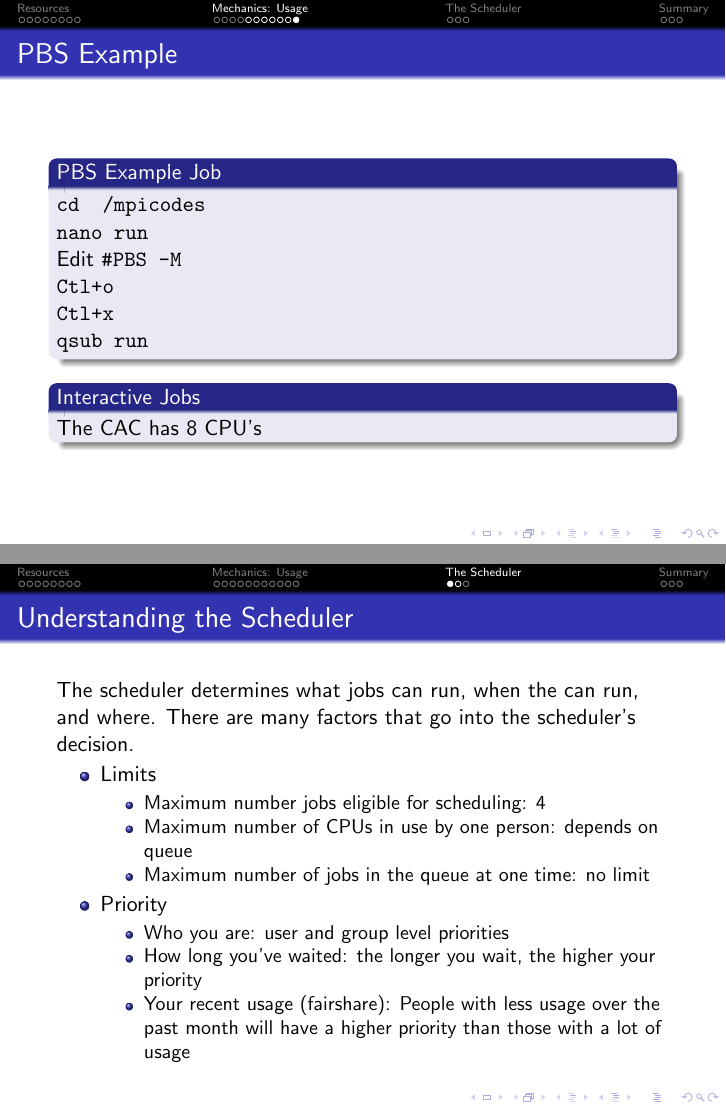
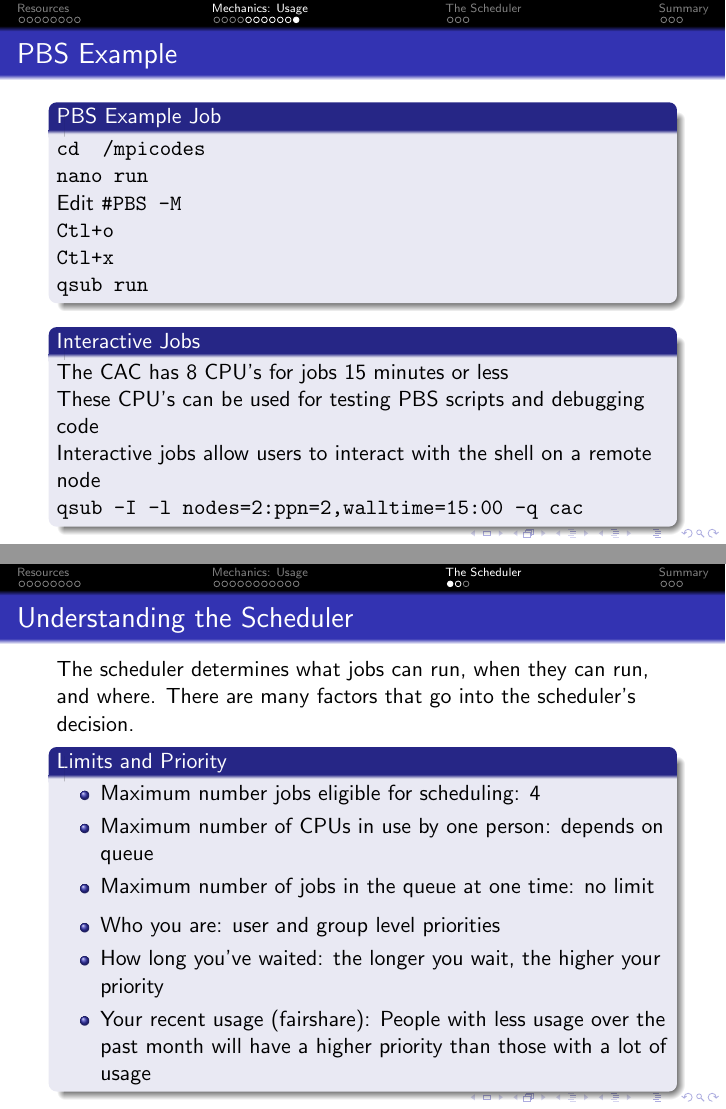
Before and after one commit to brockpalen/caen-hpc-docs, LaTeX slides (intro/intro.tex): pages 40 and 42 of 48 before the commit and pages 42 and 44 of 50 after it, joined at a grey line. Compiled offline with pdfLaTeX.

Commit message:
Changes to 'intro' Updated schedular slide Added information on debbug nodes and interactive jobs

```diff
--- a/intro/intro.tex
+++ b/intro/intro.tex
@@ -335,3 +335,7 @@
   \\ \texttt{qsub run}
  \end{block}
  \begin{block}{Interactive Jobs}
+  \uncover<2-> {The CAC has 8 CPU's for jobs 15 minutes or less \\}
+  \uncover<2-> {These CPU's can be used for testing PBS scripts and debugging code \\}
+  \uncover<3-> {Interactive jobs allow users to interact with the shell on a remote node \\}
+  \uncover<4-> {\texttt{qsub -I -l nodes=2:ppn=2,walltime=15:00 -q cac}}
@@ -345,16 +345,14 @@
 \section{The Scheduler}
 \subsection{Understanding the Scheduler}
 \begin{frame}{Understanding the Scheduler}
-The scheduler determines what jobs can run, when the can run, and where.  There
+The scheduler determines what jobs can run, when they can run, and where.  There
 are many factors that go into the scheduler's decision.
-  \begin{itemize}
-  \item<1-> Limits
+   \begin{block}{Limits and Priority}
     \begin{itemize}
     \item<1-> Maximum number jobs eligible for scheduling: 4
     \item<1-> Maximum number of CPUs in use by one person: depends on queue
     \item<1-> Maximum number of jobs in the queue at one time: no limit
     \end{itemize}
-  \item<2-> Priority
     \begin{itemize}
     \item<2-> Who you are: user and group level priorities
     \item<2-> How long you've waited: the longer you wait, the higher your
@@ -362,7 +360,7 @@
     \item<2-> Your recent usage (fairshare): People with less usage over the
 past month will have a higher priority than those with a lot of usage
     \end{itemize}
-  \end{itemize}
+   \end{block}
 \end{frame}
 \begin{frame}{Understanding the Scheduler}
   \begin{itemize}
```
Also changed, not shown: intro/intro.pdf, intro/intro.tex (4 more changed lines).
